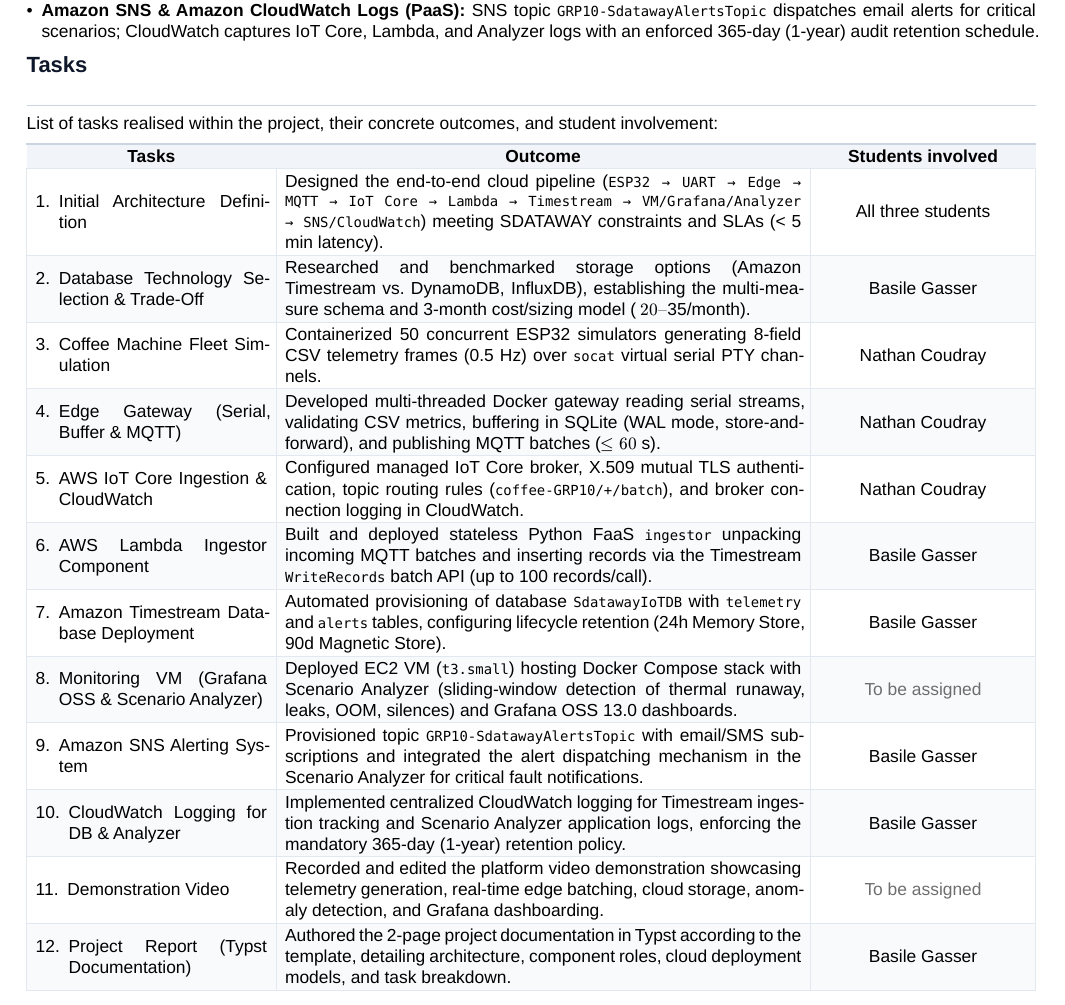
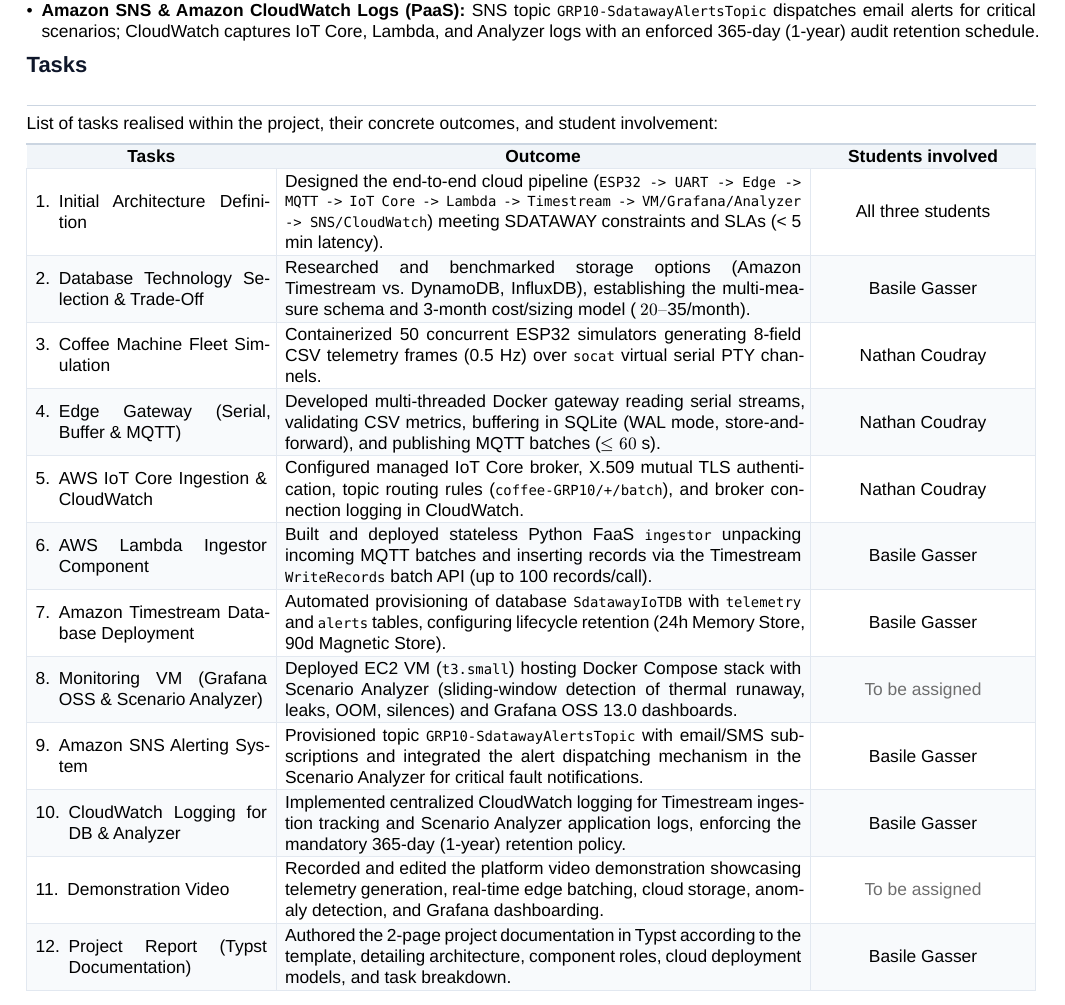
Before and after one commit to chatLong2000/cloud_project_2_grp10, a Typst document (doc/rapport/report.typ): part of page 2 of 2, cut so that both start at the same text. Compiled offline with Typst 0.15; a missing font is replaced by an installed copy or a similar font.

Commit message:
feat(report): Update

```diff
--- a/doc/rapport/report.typ
+++ b/doc/rapport/report.typ
@@ -137,7 +137,7 @@
     [*Tasks*], [*Outcome*], [*Students involved*]
   ),
   [1. Initial Architecture Definition],
-  [Designed the end-to-end cloud pipeline (`ESP32 → UART → Edge → MQTT → IoT Core → Lambda → Timestream → VM/Grafana/Analyzer → SNS/CloudWatch`) meeting SDATAWAY constraints and SLAs (< 5 min latency).],
+  [Designed the end-to-end cloud pipeline (`ESP32 -> UART -> Edge -> MQTT -> IoT Core -> Lambda -> Timestream -> VM/Grafana/Analyzer -> SNS/CloudWatch`) meeting SDATAWAY constraints and SLAs (< 5 min latency).],
   [#text(fill: luma(0))[All three students]],
 
   [2. Database Technology Selection & Trade-Off],
```
